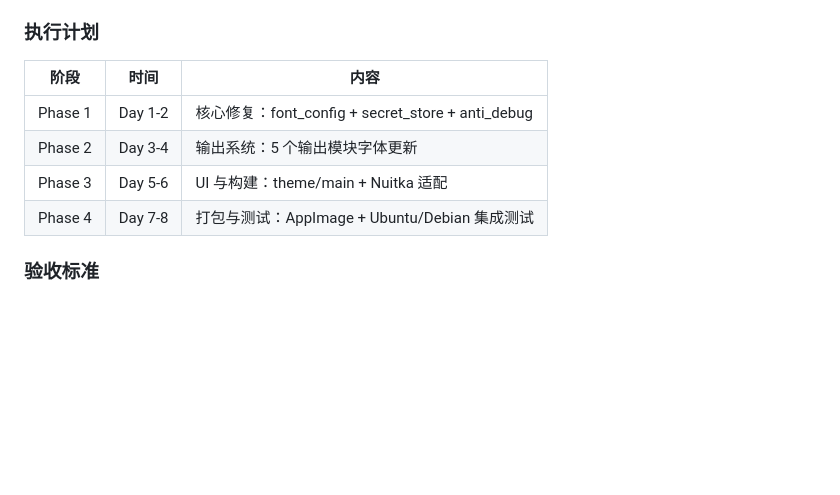
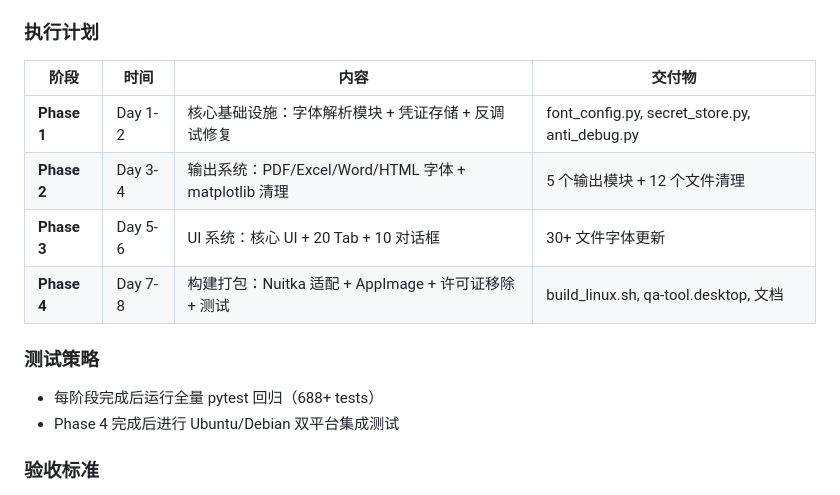
Before and after one commit to chrisliuu345/AKIA-local, a Markdown page: ROADMAP.md, the part around the change. Rendered like a GitHub page; blank space fills up the shorter version.

Commit message:
docs: add detailed phase plan for v3.2.0 Linux porting

```diff
--- a/ROADMAP.md
+++ b/ROADMAP.md
@@ -540,12 +540,17 @@ sudo apt install fonts-noto-cjk
 
 ### 执行计划
 
-| 阶段 | 时间 | 内容 |
-|------|------|------|
-| Phase 1 | Day 1-2 | 核心修复：font_config + secret_store + anti_debug |
-| Phase 2 | Day 3-4 | 输出系统：5 个输出模块字体更新 |
-| Phase 3 | Day 5-6 | UI 与构建：theme/main + Nuitka 适配 |
-| Phase 4 | Day 7-8 | 打包与测试：AppImage + Ubuntu/Debian 集成测试 |
+| 阶段 | 时间 | 内容 | 交付物 |
+|------|------|------|--------|
+| **Phase 1** | Day 1-2 | 核心基础设施：字体解析模块 + 凭证存储 + 反调试修复 | font_config.py, secret_store.py, anti_debug.py |
+| **Phase 2** | Day 3-4 | 输出系统：PDF/Excel/Word/HTML 字体 + matplotlib 清理 | 5 个输出模块 + 12 个文件清理 |
+| **Phase 3** | Day 5-6 | UI 系统：核心 UI + 20 Tab + 10 对话框 | 30+ 文件字体更新 |
+| **Phase 4** | Day 7-8 | 构建打包：Nuitka 适配 + AppImage + 许可证移除 + 测试 | build_linux.sh, qa-tool.desktop, 文档 |
+
+### 测试策略
+
+- 每阶段完成后运行全量 pytest 回归（688+ tests）
+- Phase 4 完成后进行 Ubuntu/Debian 双平台集成测试
 
 ### 验收标准
 
```
